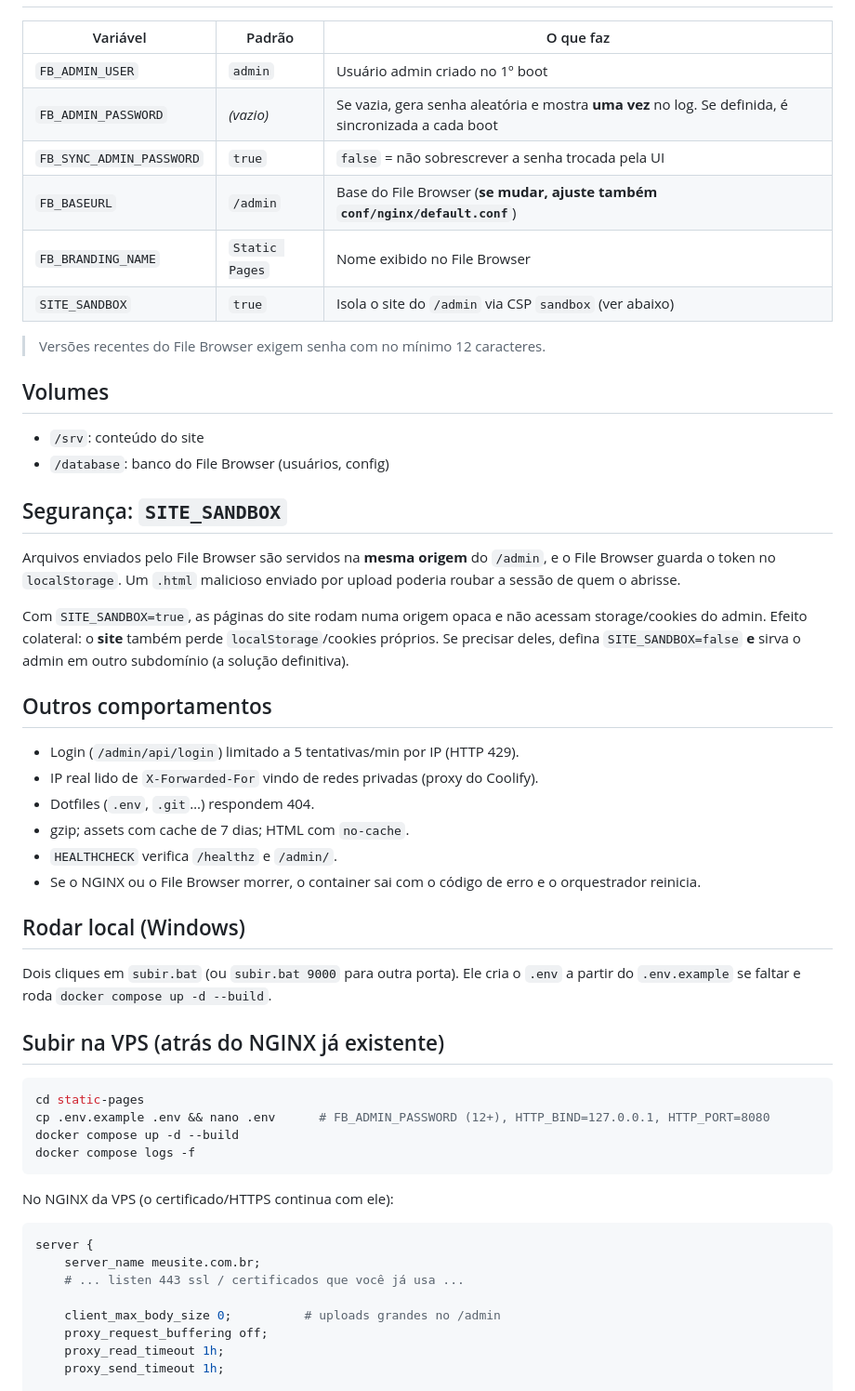
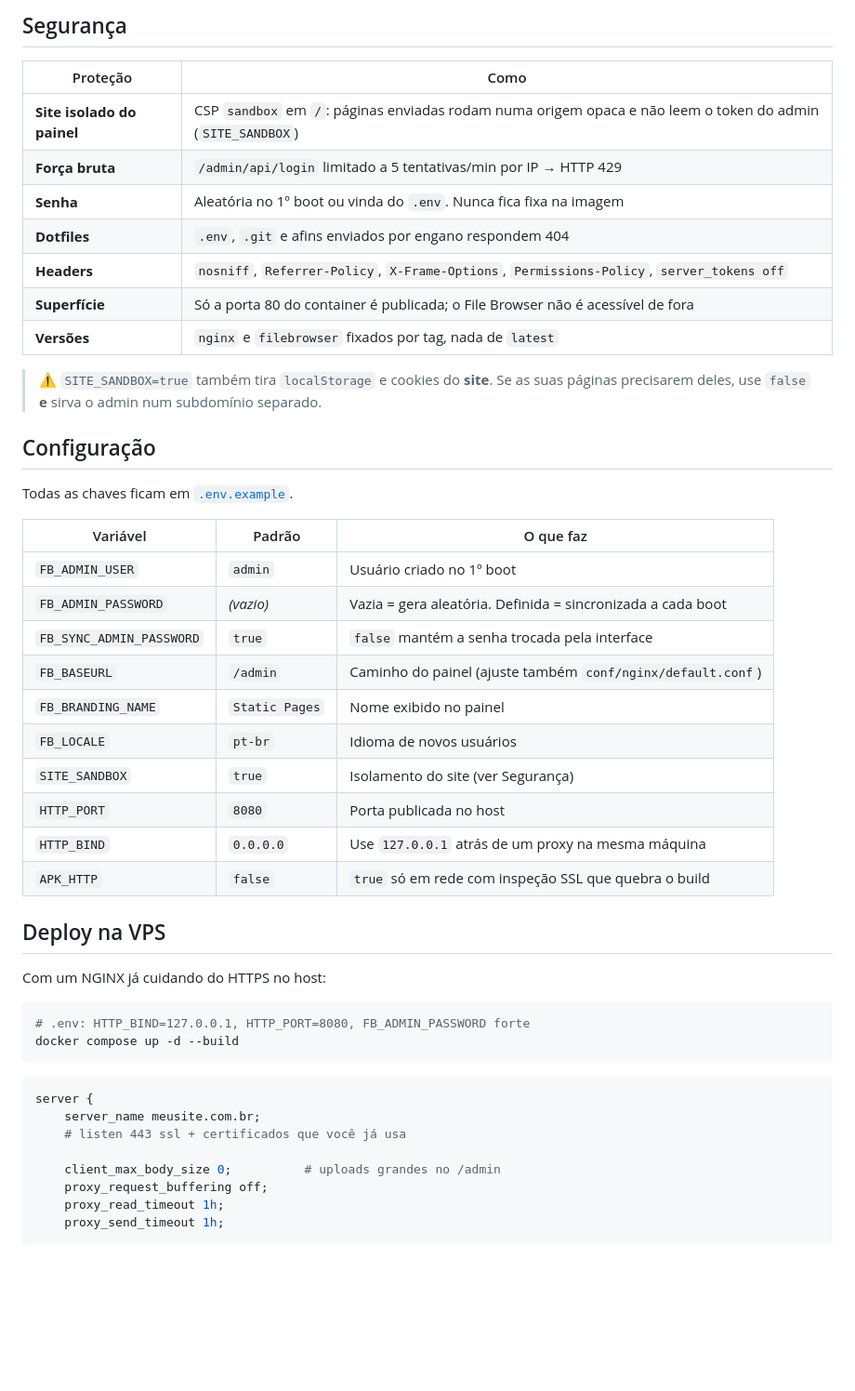
Before and after one commit to JTech-Dados/static-pages, a Markdown page: README.md, the part around one of its changes. Shown at 93% size. Rendered like a GitHub page; blank space fills up the shorter version.

````diff
--- a/README.md
+++ b/README.md
@@ -25,54 +80,47 @@ static-pages/
+## Segurança
+
+| Proteção | Como |
+|---|---|
+| **Site isolado do painel** | CSP `sandbox` em `/`: páginas enviadas rodam numa origem opaca e não leem o token do admin (`SITE_SANDBOX`) |
+| **Força bruta** | `/admin/api/login` limitado a 5 tentativas/min por IP → HTTP 429 |
+| **Senha** | Aleatória no 1º boot ou vinda do `.env`. Nunca fica fixa na imagem |
+| **Dotfiles** | `.env`, `.git` e afins enviados por engano respondem 404 |
+| **Headers** | `nosniff`, `Referrer-Policy`, `X-Frame-Options`, `Permissions-Policy`, `server_tokens off` |
+| **Superfície** | Só a porta 80 do container é publicada; o File Browser não é acessível de fora |
+| **Versões** | `nginx` e `filebrowser` fixados por tag, nada de `latest` |
+
+> ⚠️ `SITE_SANDBOX=true` também tira `localStorage` e cookies do **site**. Se as suas páginas precisarem deles, use `false` **e** sirva o admin num subdomínio separado.
+
+## Configuração
+
+Todas as chaves ficam em [`.env.example`](.env.example).
 
 | Variável | Padrão | O que faz |
 |---|---|---|
-| `FB_ADMIN_USER` | `admin` | Usuário admin criado no 1º boot |
-| `FB_ADMIN_PASSWORD` | *(vazio)* | Se vazia, gera senha aleatória e mostra **uma vez** no log. Se definida, é sincronizada a cada boot |
-| `FB_SYNC_ADMIN_PASSWORD` | `true` | `false` = não sobrescrever a senha trocada pela UI |
-| `FB_BASEURL` | `/admin` | Base do File Browser (**se mudar, ajuste também `conf/nginx/default.conf`**) |
-| `FB_BRANDING_NAME` | `Static Pages` | Nome exibido no File Browser |
-| `SITE_SANDBOX` | `true` | Isola o site do `/admin` via CSP `sandbox` (ver abaixo) |
+| `FB_ADMIN_USER` | `admin` | Usuário criado no 1º boot |
+| `FB_ADMIN_PASSWORD` | *(vazio)* | Vazia = gera aleatória. Definida = sincronizada a cada boot |
+| `FB_SYNC_ADMIN_PASSWORD` | `true` | `false` mantém a senha trocada pela interface |
+| `FB_BASEURL` | `/admin` | Caminho do painel (ajuste também `conf/nginx/default.conf`) |
+| `FB_BRANDING_NAME` | `Static Pages` | Nome exibido no painel |
+| `FB_LOCALE` | `pt-br` | Idioma de novos usuários |
+| `SITE_SANDBOX` | `true` | Isolamento do site (ver Segurança) |
+| `HTTP_PORT` | `8080` | Porta publicada no host |
+| `HTTP_BIND` | `0.0.0.0` | Use `127.0.0.1` atrás de um proxy na mesma máquina |
+| `APK_HTTP` | `false` | `true` só em rede com inspeção SSL que quebra o build |
 
-> Versões recentes do File Browser exigem senha com no mínimo 12 caracteres.
+## Deploy na VPS
 
-## Volumes
-
-- `/srv`: conteúdo do site
-- `/database`: banco do File Browser (usuários, config)
-
-## Segurança: `SITE_SANDBOX`
-
-Arquivos enviados pelo File Browser são servidos na **mesma origem** do `/admin`, e o File Browser guarda o token no `localStorage`. Um `.html` malicioso enviado por upload poderia roubar a sessão de quem o abrisse.
-
-Com `SITE_SANDBOX=true`, as páginas do site rodam numa origem opaca e não acessam storage/cookies do admin. Efeito colateral: o **site** também perde `localStorage`/cookies próprios. Se precisar deles, defina `SITE_SANDBOX=false` **e** sirva o admin em outro subdomínio (a solução definitiva).
-
-## Outros comportamentos
-
-- Login (`/admin/api/login`) limitado a 5 tentativas/min por IP (HTTP 429).
-- IP real lido de `X-Forwarded-For` vindo de redes privadas (proxy do Coolify).
-- Dotfiles (`.env`, `.git`…) respondem 404.
-- gzip; assets com cache de 7 dias; HTML com `no-cache`.
-- `HEALTHCHECK` verifica `/healthz` e `/admin/`.
-- Se o NGINX ou o File Browser morrer, o container sai com o código de erro e o orquestrador reinicia.
-
-## Rodar local (Windows)
-
-Dois cliques em `subir.bat` (ou `subir.bat 9000` para outra porta). Ele cria o `.env` a partir do `.env.example` se faltar e roda `docker compose up -d --build`.
-
-## Subir na VPS (atrás do NGINX já existente)
+Com um NGINX já cuidando do HTTPS no host:
 
 ```bash
-cd static-pages
-cp .env.example .env && nano .env      # FB_ADMIN_PASSWORD (12+), HTTP_BIND=127.0.0.1, HTTP_PORT=8080
+# .env: HTTP_BIND=127.0.0.1, HTTP_PORT=8080, FB_ADMIN_PASSWORD forte
 docker compose up -d --build
-docker compose logs -f
 ```
-
-No NGINX da VPS (o certificado/HTTPS continua com ele):
 
 ```nginx
 server {
     server_name meusite.com.br;
-    # ... listen 443 ssl / certificados que você já usa ...
+    # listen 443 ssl + certificados que você já usa
 
     client_max_body_size 0;          # uploads grandes no /admin
     proxy_request_buffering off;
````
Also changed, not shown: other parts of README.md (+132 -25 lines), docs/img/404.png (added), docs/img/admin.png (added), docs/img/banner.png (added), docs/img/login.png (added), docs/img/site.png (added), 3 other files.
